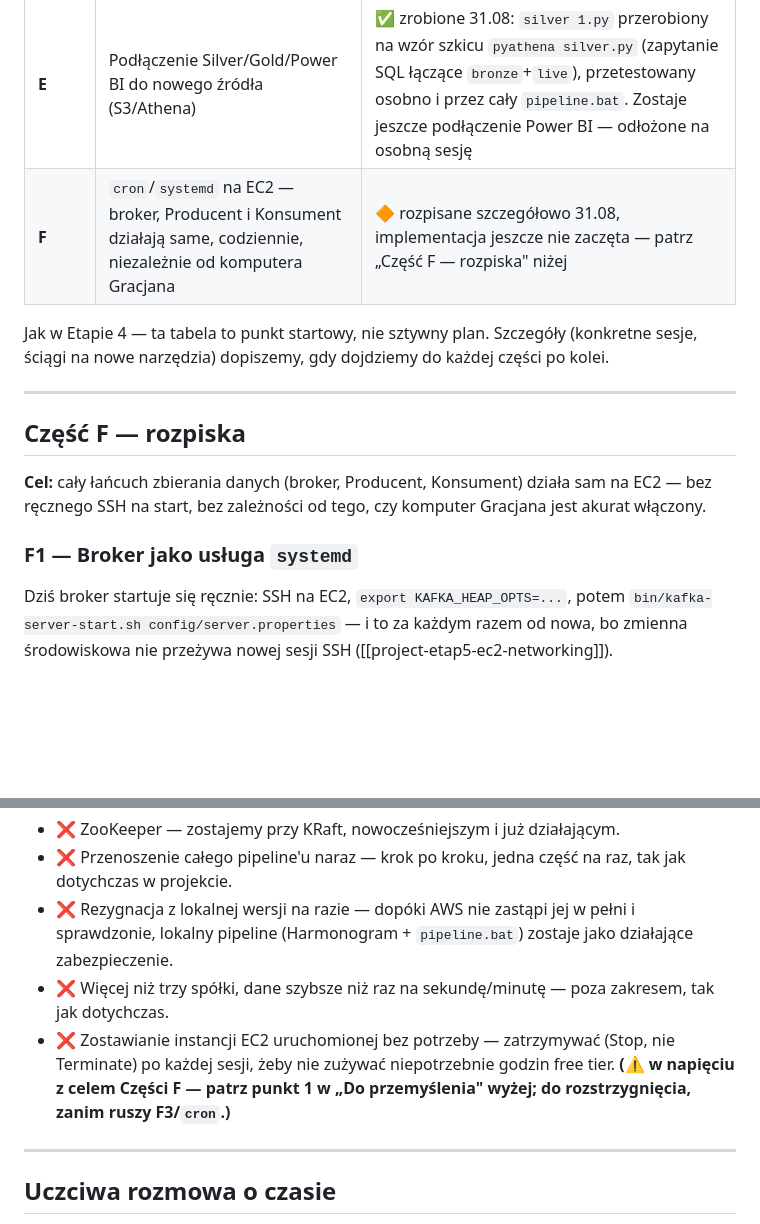
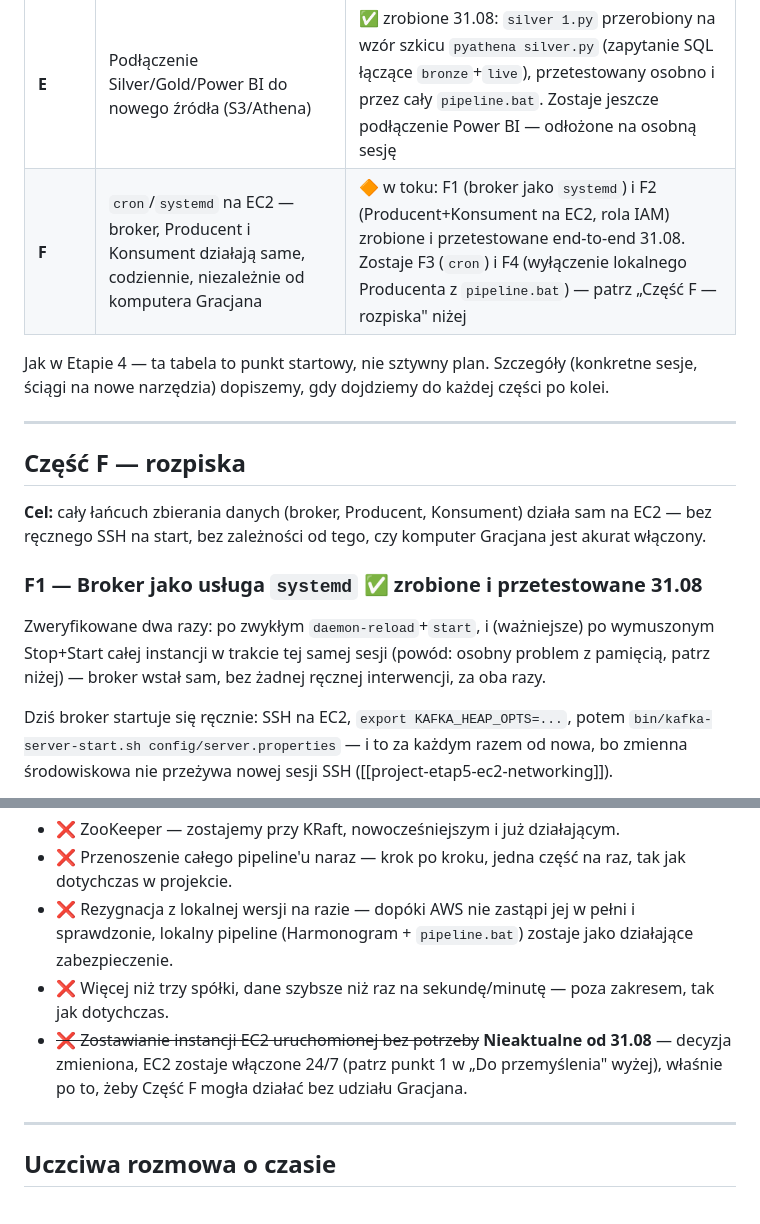
Before and after one commit to gracjan20022002-prog/GPW---pulse, a Markdown page: notatki/plany/Plan-05-aws-migracja.md, 2 parts joined by grey strips. Rendered like a GitHub page; blank space fills up the shorter version.

```diff
--- a/notatki/plany/Plan-05-aws-migracja.md
+++ b/notatki/plany/Plan-05-aws-migracja.md
@@ -150,7 +150,7 @@ Szczegóły: dziennik 20.08.
 | **C** | Konsument: nowy skrypt, czyta z Kafki, zapisuje bieżące dane do S3 (większe, rzadsze pliki) | ✅ zrobione 21.08 |
 | **D** | Glue Crawler + Athena: automatyczny schemat i zapytania SQL na S3 | ✅ zrobione 24.08 — obie tabele (`bronze`, `live`), partycjonowane po `spolka` |
 | **E** | Podłączenie Silver/Gold/Power BI do nowego źródła (S3/Athena) | ✅ zrobione 31.08: `silver 1.py` przerobiony na wzór szkicu `pyathena silver.py` (zapytanie SQL łączące `bronze`+`live`), przetestowany osobno i przez cały `pipeline.bat`. Zostaje jeszcze podłączenie Power BI — odłożone na osobną sesję |
-| **F** | `cron`/`systemd` na EC2 — broker, Producent i Konsument działają same, codziennie, niezależnie od komputera Gracjana | 🔶 rozpisane szczegółowo 31.08, implementacja jeszcze nie zaczęta — patrz „Część F — rozpiska" niżej |
+| **F** | `cron`/`systemd` na EC2 — broker, Producent i Konsument działają same, codziennie, niezależnie od komputera Gracjana | 🔶 w toku: F1 (broker jako `systemd`) i F2 (Producent+Konsument na EC2, rola IAM) zrobione i przetestowane end-to-end 31.08. Zostaje F3 (`cron`) i F4 (wyłączenie lokalnego Producenta z `pipeline.bat`) — patrz „Część F — rozpiska" niżej |
 
 Jak w Etapie 4 — ta tabela to punkt startowy, nie sztywny plan. Szczegóły
 (konkretne sesje, ściągi na nowe narzędzia) dopiszemy, gdy dojdziemy do
@@ -164,7 +164,12 @@ każdej części po kolei.
 sam na EC2 — bez ręcznego SSH na start, bez zależności od tego, czy
 komputer Gracjana jest akurat włączony.
 
-### F1 — Broker jako usługa `systemd`
+### F1 — Broker jako usługa `systemd` ✅ zrobione i przetestowane 31.08
+
+Zweryfikowane dwa razy: po zwykłym `daemon-reload`+`start`, i (ważniejsze)
+po wymuszonym Stop+Start całej instancji w trakcie tej samej sesji (powód:
+osobny problem z pamięcią, patrz niżej) — broker wstał sam, bez żadnej
+ręcznej interwencji, za oba razy.
 
 Dziś broker startuje się ręcznie: SSH na EC2, `export KAFKA_HEAP_OPTS=...`,
 potem `bin/kafka-server-start.sh config/server.properties` — i to za
@@ -264,10 +295,10 @@ do [[Slownik]].
   zostaje jako działające zabezpieczenie.
 - ❌ Więcej niż trzy spółki, dane szybsze niż raz na sekundę/minutę — poza
   zakresem, tak jak dotychczas.
-- ❌ Zostawianie instancji EC2 uruchomionej bez potrzeby — zatrzymywać
-  (Stop, nie Terminate) po każdej sesji, żeby nie zużywać niepotrzebnie
-  godzin free tier. **(⚠️ w napięciu z celem Części F — patrz punkt 1
-  w „Do przemyślenia" wyżej; do rozstrzygnięcia, zanim ruszy F3/`cron`.)**
+- ~~❌ Zostawianie instancji EC2 uruchomionej bez potrzeby~~ **Nieaktualne
+  od 31.08** — decyzja zmieniona, EC2 zostaje włączone 24/7 (patrz punkt 1
+  w „Do przemyślenia" wyżej), właśnie po to, żeby Część F mogła działać
+  bez udziału Gracjana.
 
 ---
 
```
Also changed, not shown: other parts of notatki/plany/Plan-05-aws-migracja.md (+36 -10 lines), README.md (+9 -4 lines).
